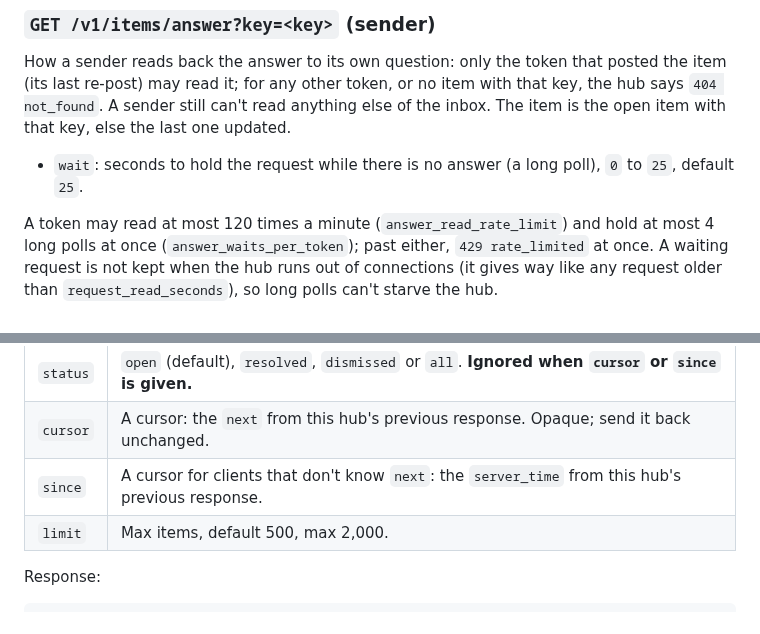
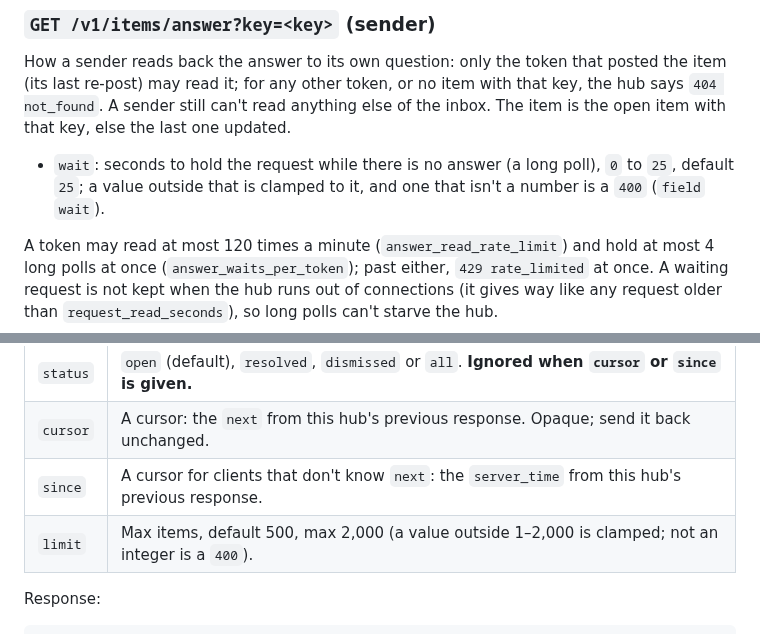
Before and after one commit to tayharris/needs-you, a Markdown page: docs/API.md, 2 parts joined by grey strips. Drawn GitHub-style.

Commit message:
docs/API: wait and limit are clamped, not refused

```diff
--- a/docs/API.md
+++ b/docs/API.md
@@ -458,7 +458,8 @@ How a sender reads back the answer to its own question: only the token that post
 item with that key, else the last one updated.
 
 - `wait`: seconds to hold the request while there is no answer (a long poll), `0` to `25`,
-  default `25`.
+  default `25`; a value outside that is clamped to it, and one that isn't a number is a `400`
+  (`field` `wait`).
 
 A token may read at most 120 times a minute (`answer_read_rate_limit`) and hold at most 4
 long polls at once (`answer_waits_per_token`); past either, `429 rate_limited` at once. A
@@ -486,7 +487,7 @@ Query parameters:
 | `status` | `open` (default), `resolved`, `dismissed` or `all`. **Ignored when `cursor` or `since` is given.** |
 | `cursor` | A cursor: the `next` from this hub's previous response. Opaque; send it back unchanged. |
 | `since` | A cursor for clients that don't know `next`: the `server_time` from this hub's previous response. |
-| `limit` | Max items, default 500, max 2,000. |
+| `limit` | Max items, default 500, max 2,000 (a value outside 1–2,000 is clamped; not an integer is a `400`). |
 
 Response:
 
```
